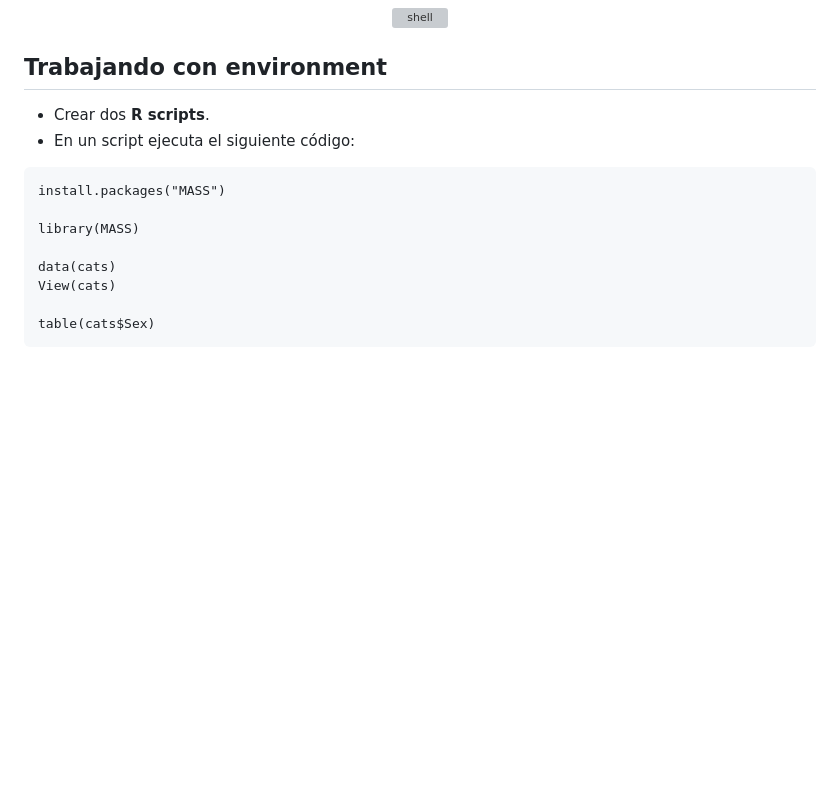
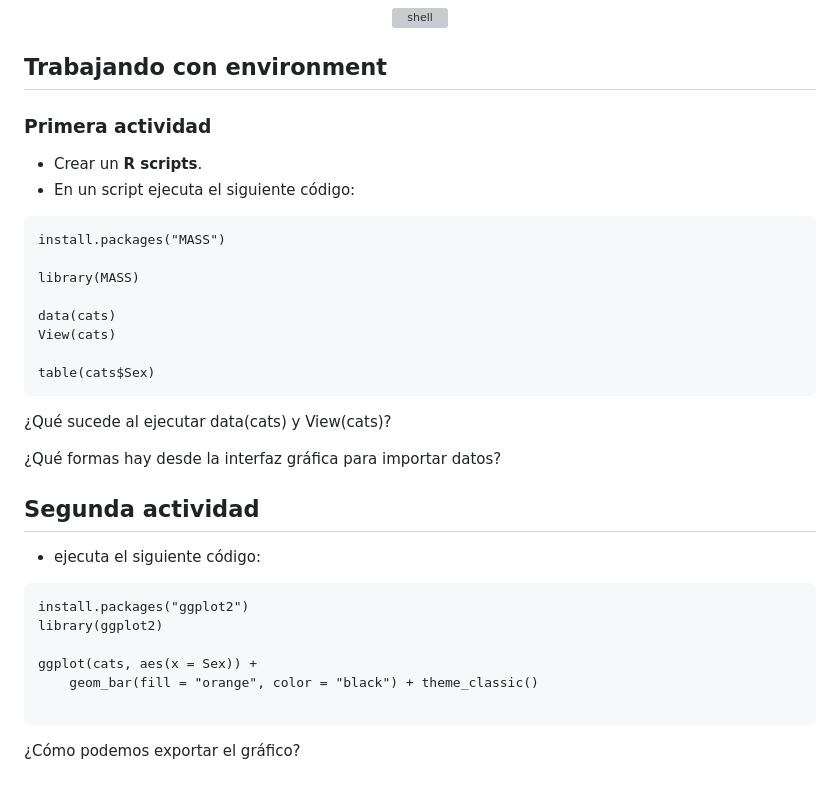
Before and after one commit to Martinez-Gregorio-Hector/AnalisisGenomico-EcologiaFESIztacala, a Markdown page: Unidad2/R.md, the part around the change printed below. Rendered like a GitHub page; blank space fills up the shorter version; grey boxes are pictures that could not be loaded.

````diff
--- a/Unidad2/R.md
+++ b/Unidad2/R.md
@@ -56,7 +56,9 @@ En RStudio podemos generar todos los archivos enlístados en “New File”. El
 
 ## Trabajando con environment
 
-* Crear dos **R scripts**.
+### Primera actividad
+
+* Crear un **R scripts**.
 * En un script ejecuta el siguiente código:
 
 ```
@@ -69,3 +71,20 @@ View(cats)
 
 table(cats$Sex)
 ```
+¿Qué sucede al ejecutar data(cats) y View(cats)?
+
+¿Qué formas hay desde la interfaz gráfica para importar datos?
+
+## Segunda actividad
+
+* ejecuta el siguiente código:
+
+```
+install.packages("ggplot2")
+library(ggplot2)
+
+ggplot(cats, aes(x = Sex)) +
+    geom_bar(fill = "orange", color = "black") + theme_classic()
+
+```
+¿Cómo podemos exportar el gráfico?
````
Also changed, not shown: other parts of Unidad2/R.md (+2 -2 lines).
